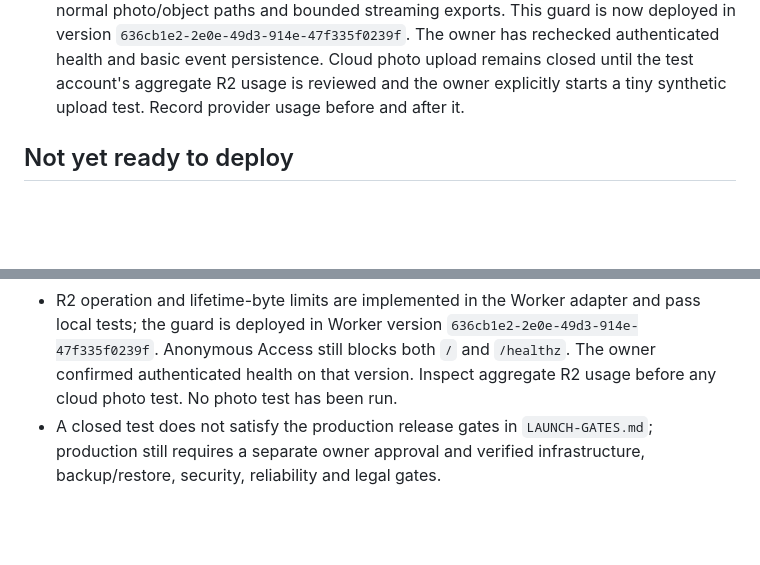
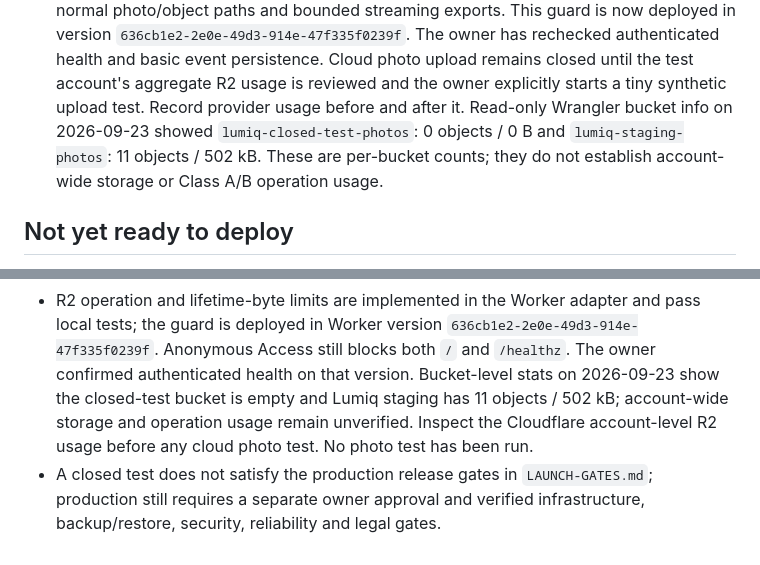
Before and after one commit to GKarans/gala-produkts-saas, a Markdown page: platform/docs/CLOSED-FREE-TEST.md, 2 parts joined by grey strips. Rendered like a GitHub page; blank space fills up the shorter version.

Commit message:
Record closed-test R2 bucket inventory

```diff
--- a/platform/docs/CLOSED-FREE-TEST.md
+++ b/platform/docs/CLOSED-FREE-TEST.md
@@ -151,7 +151,10 @@ limit.
    authenticated health and basic event persistence. Cloud photo upload
    remains closed until the test account's aggregate R2 usage is reviewed and
    the owner explicitly starts a tiny synthetic upload test. Record provider
-   usage before and after it.
+   usage before and after it. Read-only Wrangler bucket info on 2026-09-23
+   showed `lumiq-closed-test-photos`: 0 objects / 0 B and
+   `lumiq-staging-photos`: 11 objects / 502 kB. These are per-bucket counts;
+   they do not establish account-wide storage or Class A/B operation usage.
 
 ## Not yet ready to deploy
 
@@ -190,8 +193,10 @@ limit.
   and pass local tests; the guard is deployed in Worker version
   `636cb1e2-2e0e-49d3-914e-47f335f0239f`. Anonymous Access still blocks both
   `/` and `/healthz`. The owner confirmed authenticated health on that version.
-  Inspect aggregate R2 usage before any cloud photo test. No photo test has
-  been run.
+  Bucket-level stats on 2026-09-23 show the closed-test bucket is empty and
+  Lumiq staging has 11 objects / 502 kB; account-wide storage and operation
+  usage remain unverified. Inspect the Cloudflare account-level R2 usage before
+  any cloud photo test. No photo test has been run.
 - A closed test does not satisfy the production release gates in
   `LAUNCH-GATES.md`; production still requires a separate owner approval and
   verified infrastructure, backup/restore, security, reliability and legal
```
